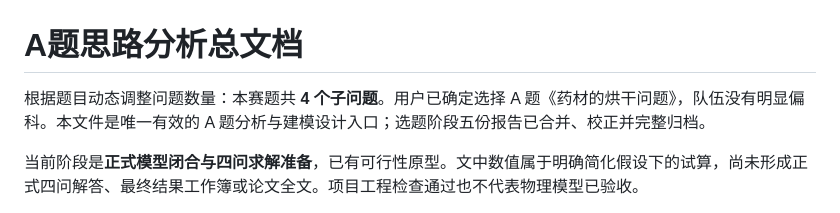
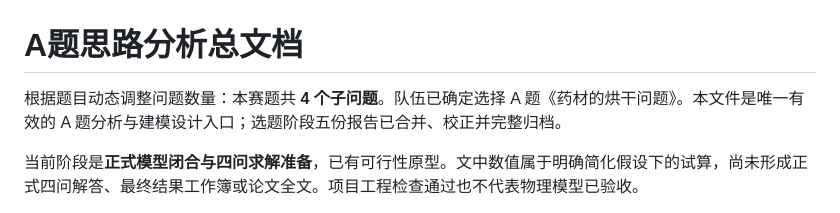
Before and after one commit to Ceng-0324/2026-CUMCM-A, a Markdown page: reports/ANALYSIS_MODELING_REPORT.md, the part around the change. Rendered like a GitHub page.

Commit message:
修改模型分析表述

```diff
--- a/reports/ANALYSIS_MODELING_REPORT.md
+++ b/reports/ANALYSIS_MODELING_REPORT.md
@@ -1,6 +1,6 @@
 # A题思路分析总文档
 
-根据题目动态调整问题数量：本赛题共 **4 个子问题**。用户已确定选择 A 题《药材的烘干问题》，队伍没有明显偏科。本文件是唯一有效的 A 题分析与建模设计入口；选题阶段五份报告已合并、校正并完整归档。
+根据题目动态调整问题数量：本赛题共 **4 个子问题**。队伍已确定选择 A 题《药材的烘干问题》。本文件是唯一有效的 A 题分析与建模设计入口；选题阶段五份报告已合并、校正并完整归档。
 
 当前阶段是**正式模型闭合与四问求解准备**，已有可行性原型。文中数值属于明确简化假设下的试算，尚未形成正式四问解答、最终结果工作簿或论文全文。项目工程检查通过也不代表物理模型已验收。
 
```
